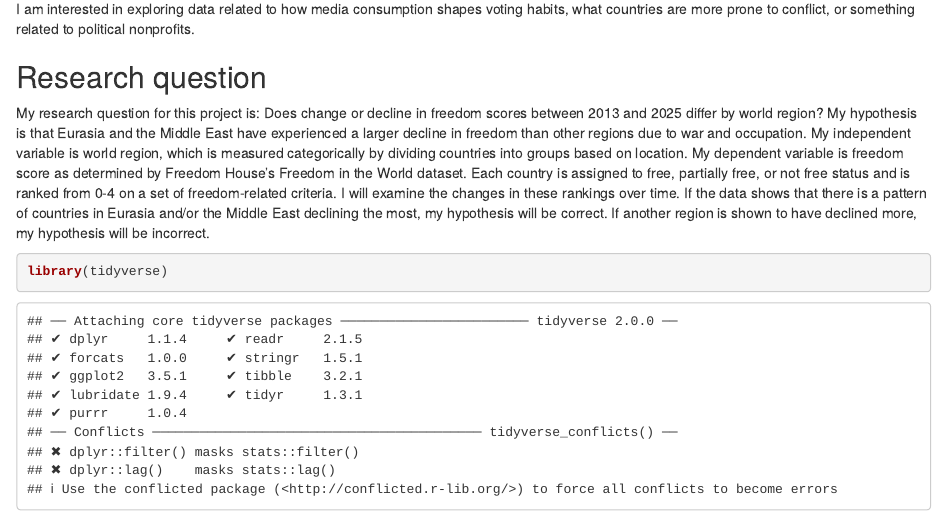
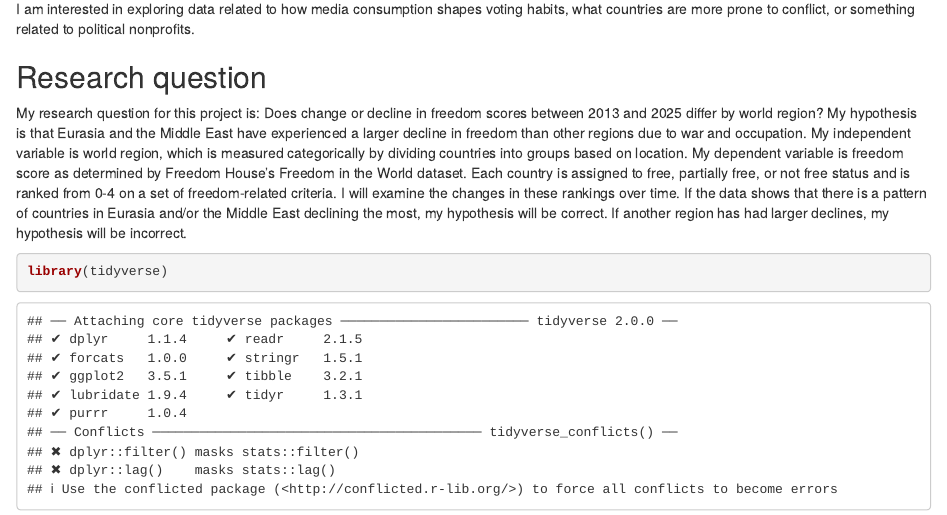
Before and after one commit to neelahammer/ps270-final-project, an R Markdown document (finalproject.Rmd): the page in a window 1100 px wide, from 160 px down. Rendered offline with R 4.5, knitr and Pandoc, with nearby package versions; drawn as R Markdown's standard HTML page in place of the format the file asks for.

Commit message:
research paragraph

````diff
--- a/finalproject.Rmd
+++ b/finalproject.Rmd
@@ -15,7 +15,7 @@ I am interested in exploring data related to how media consumption shapes voting
 
 ## Research question
 
-My research question for this project is: Does change or decline in freedom scores between 2013 and 2025 differ by world region? My hypothesis is that Eurasia and the Middle East have experienced a larger decline in freedom than other regions due to war and occupation. My independent variable is world region, which is measured categorically by dividing countries into groups based on location. My dependent variable is freedom score as determined by Freedom House's Freedom in the World dataset. Each country is assigned to free, partially free, or not free status and is ranked from 0-4 on a set of freedom-related criteria. I will examine the changes in these rankings over time. If the data shows that there is a pattern of countries in Eurasia and/or the Middle East declining the most, my hypothesis will be correct. If another region is shown to have declined more, my hypothesis will be incorrect.
+My research question for this project is: Does change or decline in freedom scores between 2013 and 2025 differ by world region? My hypothesis is that Eurasia and the Middle East have experienced a larger decline in freedom than other regions due to war and occupation. My independent variable is world region, which is measured categorically by dividing countries into groups based on location. My dependent variable is freedom score as determined by Freedom House's Freedom in the World dataset. Each country is assigned to free, partially free, or not free status and is ranked from 0-4 on a set of freedom-related criteria. I will examine the changes in these rankings over time. If the data shows that there is a pattern of countries in Eurasia and/or the Middle East declining the most, my hypothesis will be correct. If another region has had larger declines, my hypothesis will be incorrect.
 
 ```{r}
 library(tidyverse)
````
Also changed, not shown: finalproject.html.
